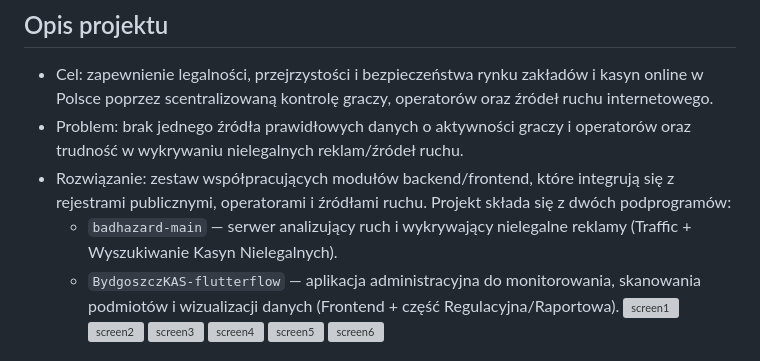
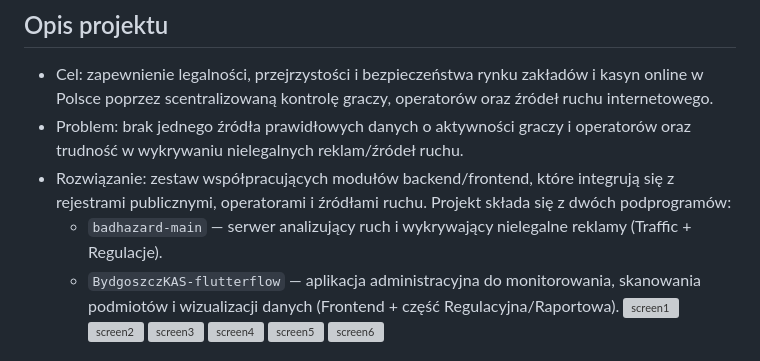
Before and after one commit to SpeedyAPM/SIGMA, a Markdown page: README.md, the part around the change. GitHub-like rendering; grey boxes are pictures that could not be loaded.

Commit message:
Update project description in README.md

```diff
--- a/README.md
+++ b/README.md
@@ -4,7 +4,7 @@
 - Cel: zapewnienie legalności, przejrzystości i bezpieczeństwa rynku zakładów i kasyn online w Polsce poprzez scentralizowaną kontrolę graczy, operatorów oraz źródeł ruchu internetowego.
 - Problem: brak jednego źródła prawidłowych danych o aktywności graczy i operatorów oraz trudność w wykrywaniu nielegalnych reklam/źródeł ruchu.
 - Rozwiązanie: zestaw współpracujących modułów backend/frontend, które integrują się z rejestrami publicznymi, operatorami i źródłami ruchu. Projekt składa się z dwóch podprogramów:
-  - `badhazard-main` — serwer analizujący ruch i wykrywający nielegalne reklamy (Traffic + Wyszukiwanie Kasyn Nielegalnych).
+  - `badhazard-main` — serwer analizujący ruch i wykrywający nielegalne reklamy (Traffic + Regulacje).
   - `BydgoszczKAS-flutterflow` — aplikacja administracyjna do monitorowania, skanowania podmiotów i wizualizacji danych (Frontend + część Regulacyjna/Raportowa).
 ![screen1](https://github.com/user-attachments/assets/a13081d6-1622-4ba3-961e-2b5110ea2912)
 ![screen2](https://github.com/user-attachments/assets/4da085e6-3fe1-4008-a59a-2f6856037d96)
```
